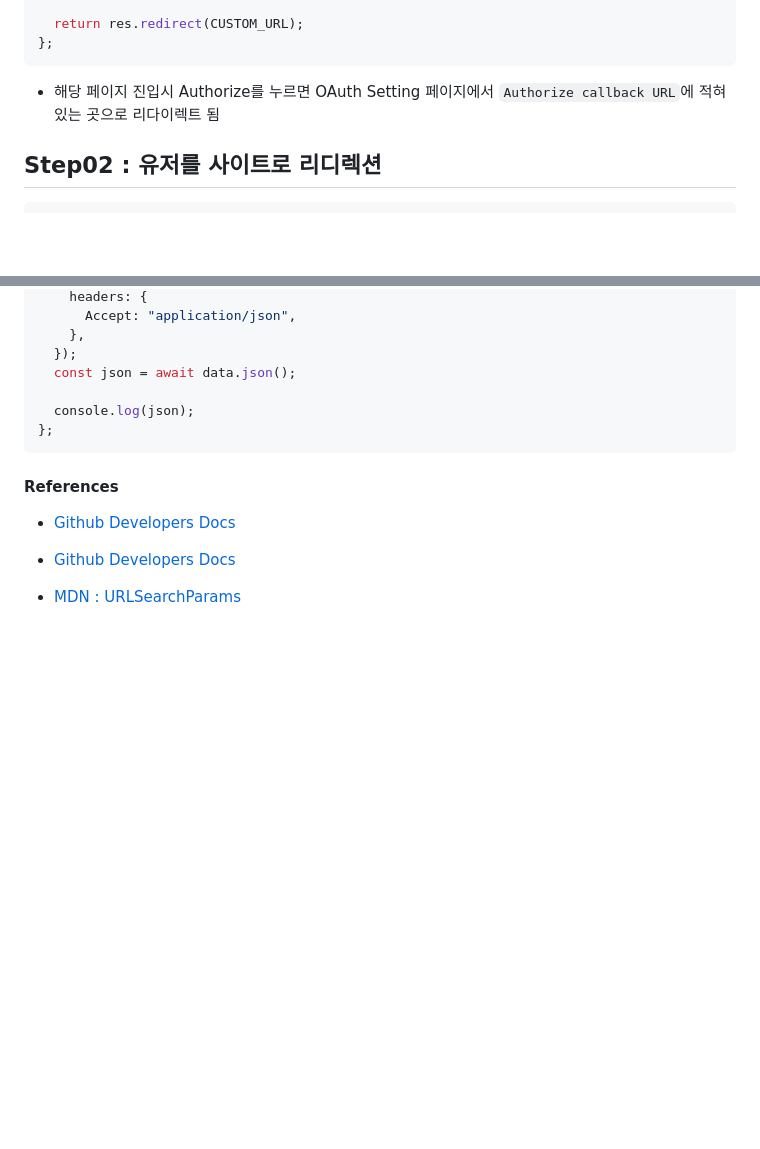
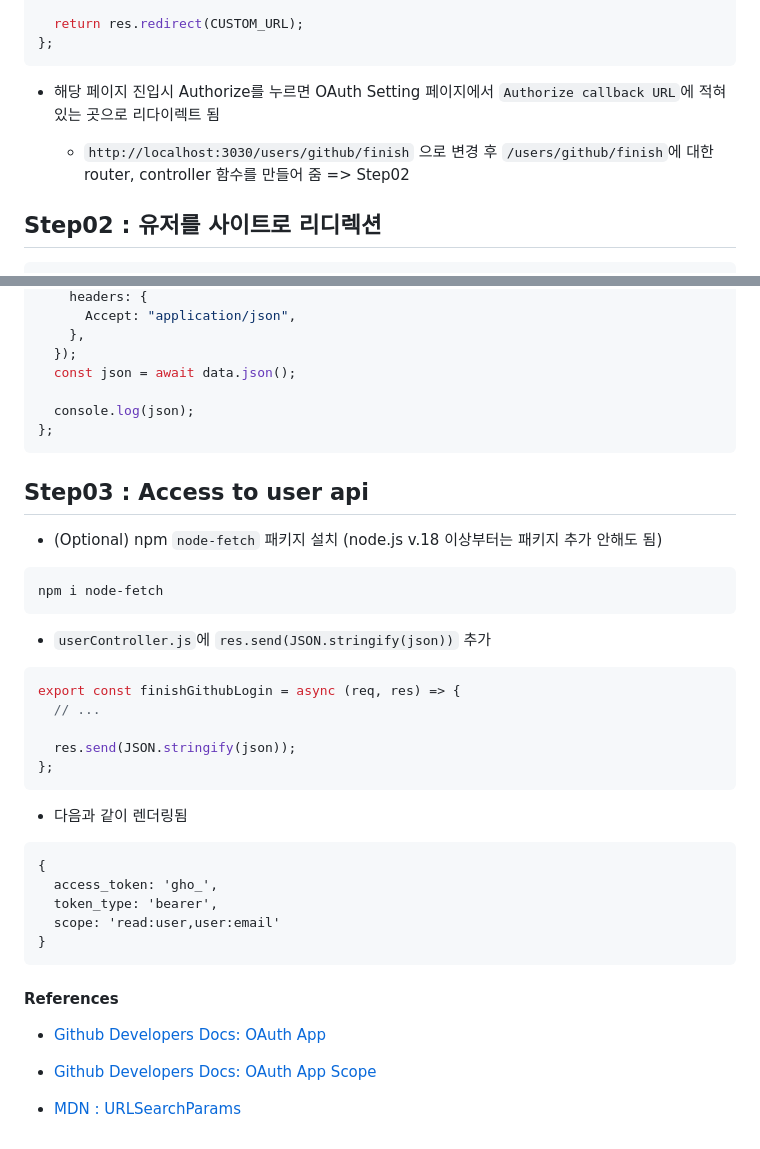
Before and after one commit to choihayeong/nodejs-vlog-app, a Markdown page: lecture/06_6_github_login/README.md, 2 parts joined by grey strips. Rendered like a GitHub page; blank space fills up the shorter version.

````diff
--- a/lecture/06_6_github_login/README.md
+++ b/lecture/06_6_github_login/README.md
@@ -72,6 +72,8 @@ export const startGithubLogin = (req, res) => {
 
 - 해당 페이지 진입시 Authorize를 누르면 OAuth Setting 페이지에서 `Authorize callback URL`에 적혀있는 곳으로 리다이렉트 됨
 
+  - `http://localhost:3030/users/github/finish` 으로 변경 후 `/users/github/finish`에 대한 router, controller 함수를 만들어 줌 => Step02
+
 ## Step02 : 유저를 사이트로 리디렉션
 
 ```
@@ -115,10 +117,38 @@ export const finishGithubLogin = async (req, res) => {
 };
 ```
 
+## Step03 : Access to user api
+
+- (Optional) npm `node-fetch` 패키지 설치 (node.js v.18 이상부터는 패키지 추가 안해도 됨)
+
+```bash
+npm i node-fetch
+```
+
+- `userController.js`에 `res.send(JSON.stringify(json))` 추가
+
+```javascript
+export const finishGithubLogin = async (req, res) => {
+  // ...
+
+  res.send(JSON.stringify(json));
+};
+```
+
+- 다음과 같이 렌더링됨
+
+```
+{
+  access_token: 'gho_',
+  token_type: 'bearer',
+  scope: 'read:user,user:email'
+}
+```
+
 #### References
 
-- [Github Developers Docs](https://docs.github.com/ko/apps/oauth-apps/building-oauth-apps/authorizing-oauth-apps)
+- [Github Developers Docs: OAuth App](https://docs.github.com/ko/apps/oauth-apps/building-oauth-apps/authorizing-oauth-apps)
 
-- [Github Developers Docs](https://docs.github.com/en/apps/oauth-apps/building-oauth-apps/scopes-for-oauth-apps)
+- [Github Developers Docs: OAuth App Scope](https://docs.github.com/en/apps/oauth-apps/building-oauth-apps/scopes-for-oauth-apps)
 
 - [MDN : URLSearchParams](https://developer.mozilla.org/en-US/docs/Web/API/URLSearchParams)
````
